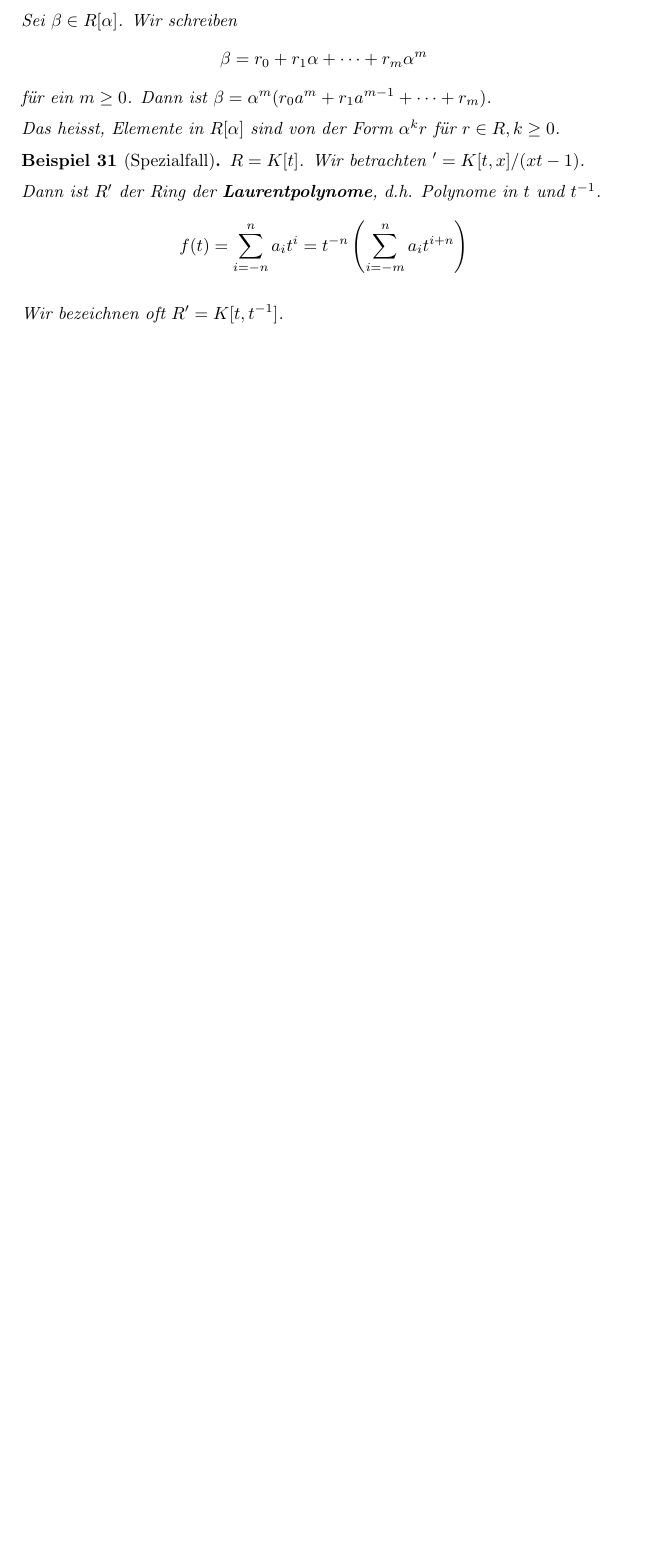
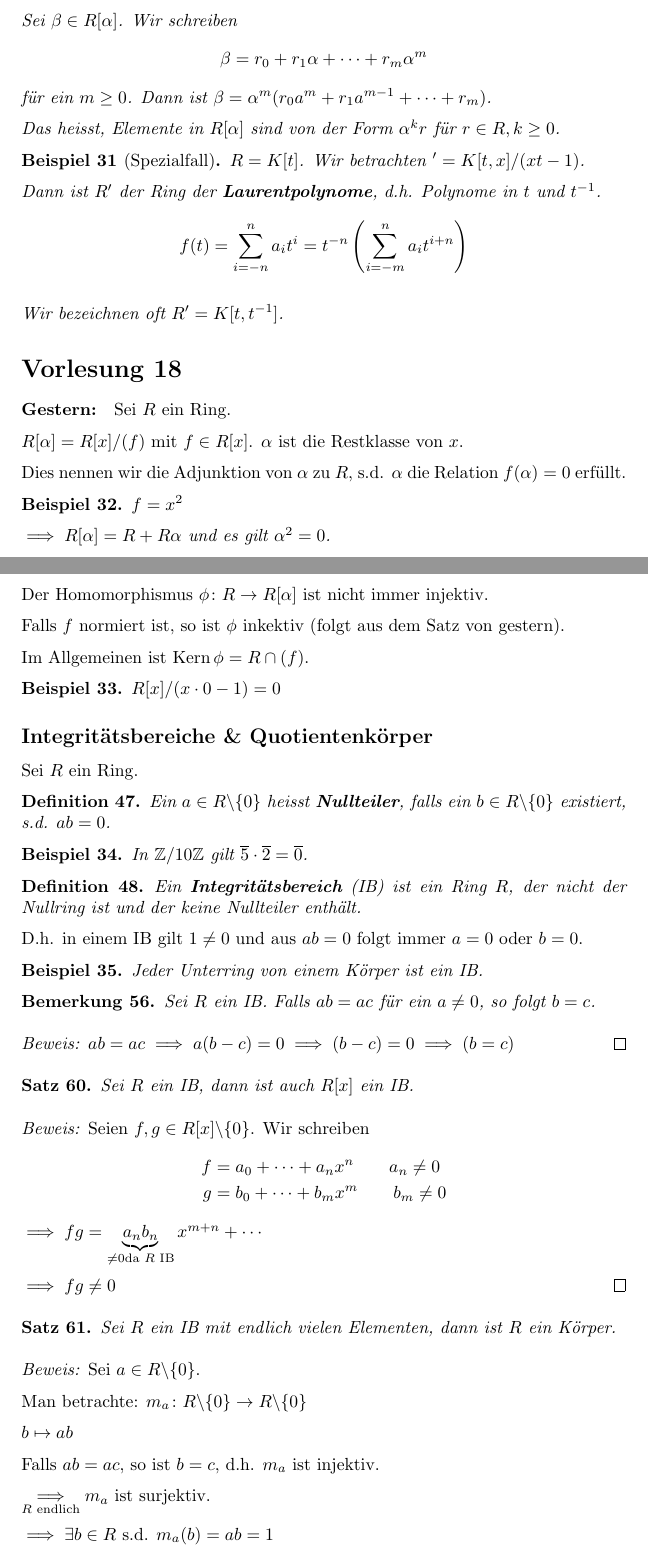
Before and after one commit to franznowak/Algebra-I-HS-2025, a LaTeX document (main.tex): part of page 53 of 53 before the commit and two parts of pages 53 and 54 of 56 after it, the two joined at a grey line, cut so that both start at the same text, the shorter picture padded with empty space. Compiled offline with pdfLaTeX.

Commit message:
Add lecture 18

```diff
--- a/main.tex
+++ b/main.tex
@@ -2837,3 +2837,84 @@ $$f(t)=\sum_{i=-n}^n a_it^i=t^{-n}\left(\sum_{i=-m}^na_it^{i+n}\right)$$
 Wir bezeichnen oft $R'=K[t,t^{-1}]$.
 \end{beispiel}
 
+\section*{Vorlesung 18}
+\paragraph{Gestern:} Sei $R$ ein Ring.
+
+$R[\alpha]=R[x]/(f)$ mit $f\in R[x]$. $\alpha$ ist die Restklasse von $x$.
+
+Dies nennen wir die Adjunktion von $\alpha$ zu $R$, s.d. $\alpha$ die Relation $f(\alpha)=0$ erfüllt.
+
+\begin{beispiel}
+    $f=x^2$
+
+    $\implies R[\alpha]=R+R\alpha$ und es gilt $\alpha^2=0$.
+\end{beispiel}
+
+Der Homomorphismus $\phi\colon R\to R[\alpha]$ ist nicht immer injektiv.
+
+Falls $f$ normiert ist, so ist $\phi$ inkektiv (folgt aus dem Satz von gestern).
+
+Im Allgemeinen ist $\ker\phi=R\cap(f)$.
+
+\begin{beispiel}
+    $R[x]/(x\cdot0-1)=0$
+\end{beispiel}
+
+\subsection*{Integritätsbereiche \& Quotientenkörper}
+
+Sei $R$ ein Ring.
+
+\begin{definition}
+    Ein $a\in R\backslash\{0\}$ heisst \defn{Nullteiler}, falls ein $b\in R\backslash\{0\}$ existiert, s.d. $ab=0$.
+\end{definition}
+\begin{beispiel}
+    In $\Z/10\Z$ gilt $\overline{5}\cdot\overline{2}=\overline{0}$.
+\end{beispiel}
+\begin{definition}
+    Ein \defn{Integritätsbereich} (IB) ist ein Ring $R$, der nicht der Nullring ist und der keine Nullteiler enthält.
+\end{definition}
+D.h. in einem IB gilt
+$1\neq 0$ und aus $ab=0$ folgt immer $a=0$ oder $b=0$.
+
+\begin{beispiel}
+    Jeder Unterring von einem Körper ist ein IB.
+\end{beispiel}
+\begin{bemerkung}
+    Sei $R$ ein IB.
+    Falls $ab=ac$ für ein $a\neq 0$, so folgt $b=c$.
+\end{bemerkung}
+\begin{proof}
+    $ab=ac \implies a(b-c)=0\implies (b-c)=0\implies(b=c)$
+\end{proof}
+
+\begin{theorem}
+    Sei $R$ ein IB, dann ist auch $R[x]$ ein IB.
+\end{theorem}
+\begin{proof}
+    Seien $f,g\in R[x]\backslash\{0\}$.
+    Wir schreiben
+    \begin{align*}
+        f&=a_0+\cdots+a_nx^n \qquad a_n\neq 0\\
+        g&=b_0+\cdots+b_mx^m \qquad b_m\neq0
+    \end{align*}
+    $\implies fg=\underbrace{a_nb_n}_{\neq 0 \text{da $R$ IB}}x^{m+n}+\cdots$
+
+    $\implies fg\neq 0$
+\end{proof}
+
+\begin{theorem}
+    Sei $R$ ein IB mit endlich vielen Elementen, dann ist $R$ ein Körper.
+\end{theorem}
+\begin{proof}
+    Sei $a\in R\backslash\{0\}$.
+
+    Man betrachte:
+    $m_a\colon R\backslash\{0\} \to R\backslash\{0\}$
+
+    $b \mapsto ab$
+
+    Falls $ab=ac$, so ist $b=c$, d.h. $m_a$ ist injektiv.
+
+    $\underset{R\text{ endlich}}{\implies} m_a$ ist surjektiv.
+
+    $\implies \exists b\in R$ s.d. $m_a(b)=ab=1$
```
Also changed, not shown: main.pdf, main.tex (80 more changed lines).
